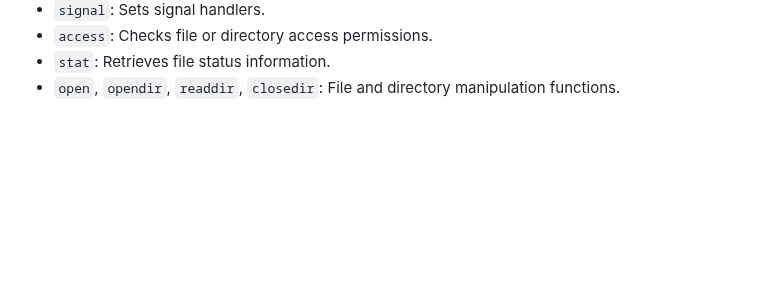
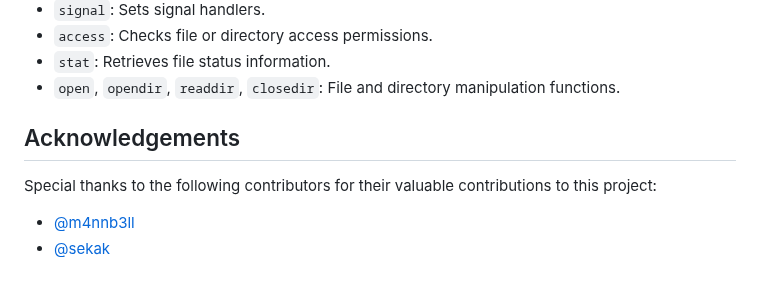
Before and after one commit to mbouyahy/WebServ, a Markdown page: README.md, the part around the change. Drawn GitHub-style; blank space fills up the shorter version.

```diff
--- a/README.md
+++ b/README.md
@@ -98,3 +98,10 @@ Common uses of CGI include:
 - `access`: Checks file or directory access permissions.
 - `stat`: Retrieves file status information.
 - `open`, `opendir`, `readdir`, `closedir`: File and directory manipulation functions.
+
+## Acknowledgements
+
+Special thanks to the following contributors for their valuable contributions to this project:
+
+- [@m4nnb3ll](https://github.com/m4nnb3ll)
+- [@sekak](https://github.com/sekak)
```
